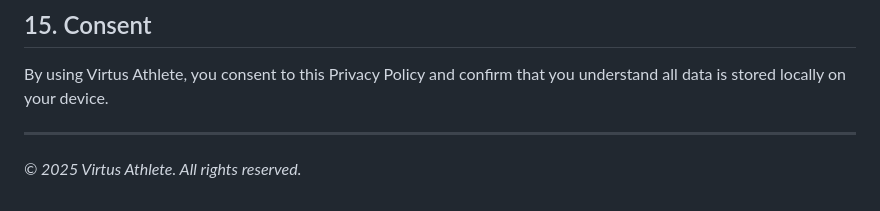
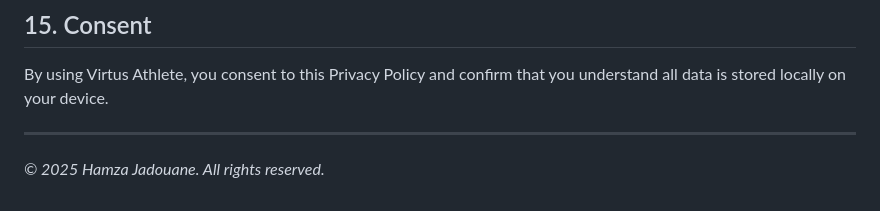
Before and after one commit to hamzajdn/privacypolicy, a Markdown page: README.md, the part around the change. GitHub-like rendering.

```diff
--- a/README.md
+++ b/README.md
@@ -118,4 +118,4 @@ By using Virtus Athlete, you consent to this Privacy Policy and confirm that you
 
 ---
 
-*© 2025 Virtus Athlete. All rights reserved.*
+*© 2025 Hamza Jadouane. All rights reserved.*
```
